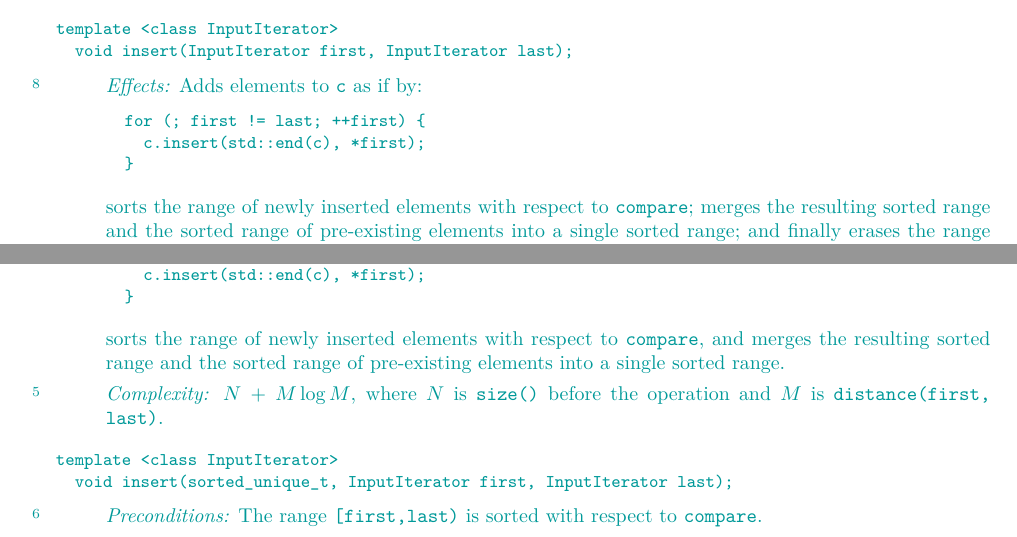
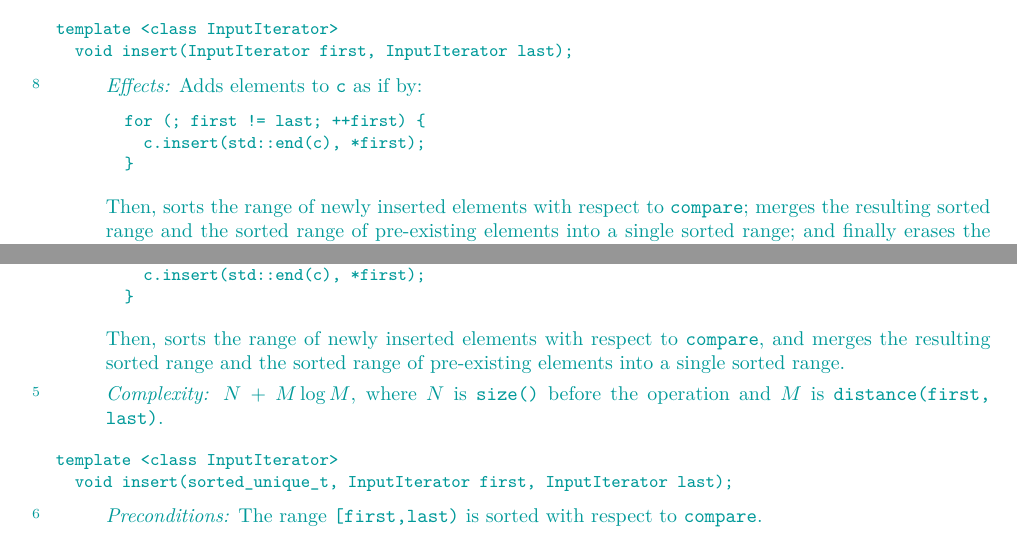
Before and after one commit to tzlaine/flat_map, a LaTeX book (paper/paper.tex, which reads paper/containers-lib.tex): two parts of pages 11 and 18 of 20, joined at a grey line, cut so that both start at the same text. Compiled offline with pdfLaTeX.

Commit message:
sorts the -> Then, sorts the

```diff
--- a/paper/containers-lib.tex
+++ b/paper/containers-lib.tex
@@ -574,7 +574,7 @@ for (; first != last; ++first) {
   c.insert(std::end(c), *first);
 }
 \end{codeblock}
-sorts the range of newly inserted elements with respect
+Then, sorts the range of newly inserted elements with respect
 to \tcode{compare}; merges the resulting sorted range and the sorted
 range of pre-existing elements into a single sorted range; and finally erases
 the range \range{ranges::unique(*this, compare)}{end()}.
@@ -1078,7 +1078,7 @@ for (; first != last; ++first) {
   c.insert(std::end(c), *first);
 }
 \end{codeblock}
-sorts the range of newly inserted elements with respect to \tcode{compare},
+Then, sorts the range of newly inserted elements with respect to \tcode{compare},
 and merges the resulting sorted range and the sorted range of pre-existing
 elements into a single sorted range.
 
```
